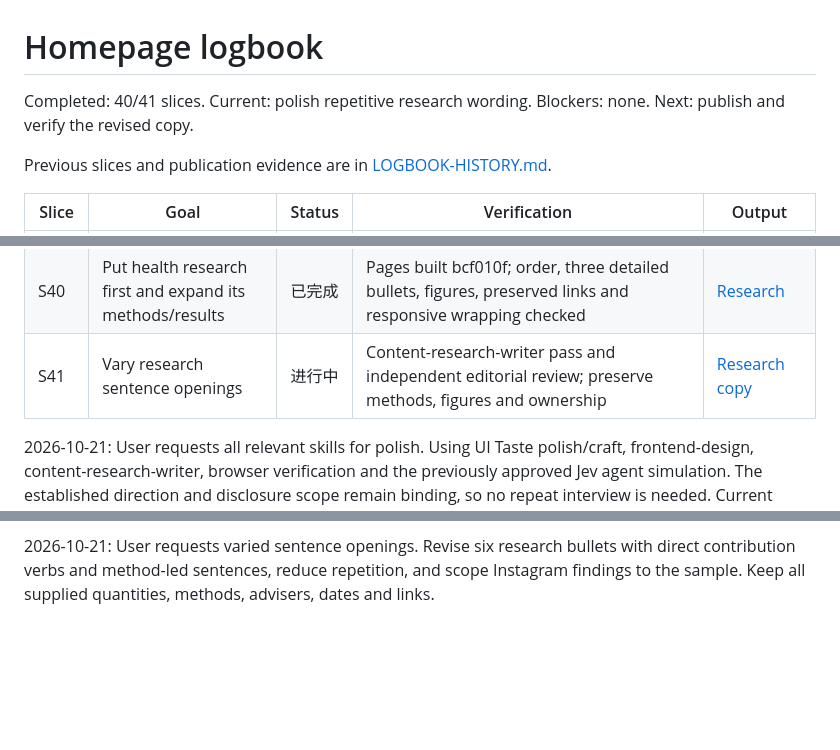
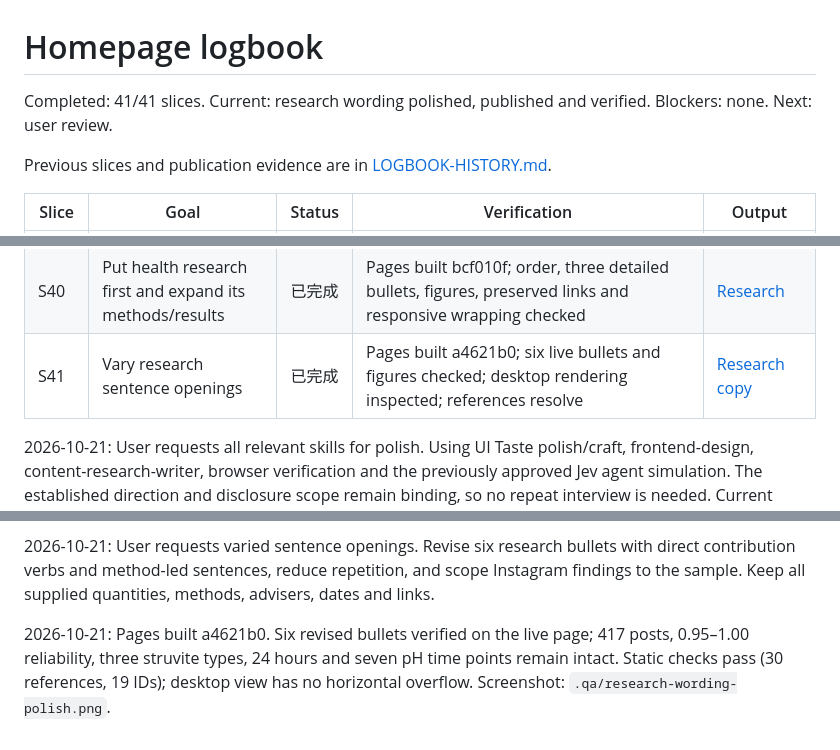
Before and after one commit to JiufuZh/JiufuZh.github.io, a Markdown page: LOGBOOK.md, 3 parts joined by grey strips. Rendered like a GitHub page; blank space fills up the shorter version.

Commit message:
Record research wording verification

```diff
--- a/LOGBOOK.md
+++ b/LOGBOOK.md
@@ -1,6 +1,6 @@
 # Homepage logbook
 
-Completed: 40/41 slices. Current: polish repetitive research wording. Blockers: none. Next: publish and verify the revised copy.
+Completed: 41/41 slices. Current: research wording polished, published and verified. Blockers: none. Next: user review.
 
 Previous slices and publication evidence are in [LOGBOOK-HISTORY.md](LOGBOOK-HISTORY.md).
 
@@ -18,7 +18,7 @@ Previous slices and publication evidence are in [LOGBOOK-HISTORY.md](LOGBOOK-HIS
 | S38 | Add UAlbany ESE research experience | 已完成 | Facts checked against user text and linked chat; official adviser link verified; 30 references and 19 IDs pass | [Research](index.html#research) |
 | S39 | Publish and inspect both research entries | 已完成 | Pages built f28dfa5; two entries, separate dates/advisers, desktop/phone wrapping and Research navigation verified | [QA](QA.md) |
 | S40 | Put health research first and expand its methods/results | 已完成 | Pages built bcf010f; order, three detailed bullets, figures, preserved links and responsive wrapping checked | [Research](index.html#research) |
-| S41 | Vary research sentence openings | 进行中 | Content-research-writer pass and independent editorial review; preserve methods, figures and ownership | [Research copy](index.html#research) |
+| S41 | Vary research sentence openings | 已完成 | Pages built a4621b0; six live bullets and figures checked; desktop rendering inspected; references resolve | [Research copy](index.html#research) |
 
 2026-10-21: User requests all relevant skills for polish. Using UI Taste polish/craft, frontend-design, content-research-writer, browser verification and the previously approved Jev agent simulation. The established direction and disclosure scope remain binding, so no repeat interview is needed. Current screenshots are the constrained visual baseline; this is refinement, not a new visual concept.
 
@@ -43,3 +43,5 @@ Previous slices and publication evidence are in [LOGBOOK-HISTORY.md](LOGBOOK-HIS
 2026-10-21: Published bcf010f. Live text and DOM confirm the order, all three contribution bullets and exact supplied figures. Desktop and phone viewport inspection plus width measurements pass; existing struvite text and all research links are preserved.
 
 2026-10-21: User requests varied sentence openings. Revise six research bullets with direct contribution verbs and method-led sentences, reduce repetition, and scope Instagram findings to the sample. Keep all supplied quantities, methods, advisers, dates and links.
+
+2026-10-21: Pages built a4621b0. Six revised bullets verified on the live page; 417 posts, 0.95–1.00 reliability, three struvite types, 24 hours and seven pH time points remain intact. Static checks pass (30 references, 19 IDs); desktop view has no horizontal overflow. Screenshot: `.qa/research-wording-polish.png`.
```
